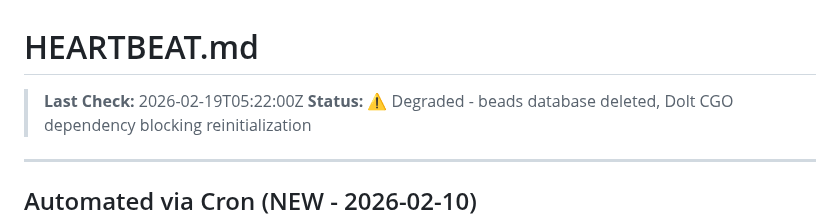
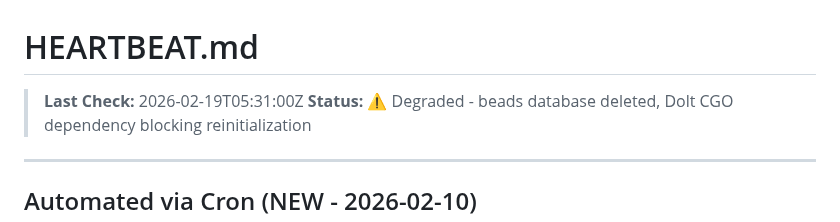
Before and after one commit to ash-openclaw/agent-cookbook, a Markdown page: HEARTBEAT.md, the part around the change. Rendered like a GitHub page.

```diff
--- a/HEARTBEAT.md
+++ b/HEARTBEAT.md
@@ -1,6 +1,6 @@
 # HEARTBEAT.md
 
-> **Last Check:** 2026-02-19T05:22:00Z
+> **Last Check:** 2026-02-19T05:31:00Z
 > **Status:** ⚠️ Degraded - beads database deleted, Dolt CGO dependency blocking reinitialization
 
 ---
```
